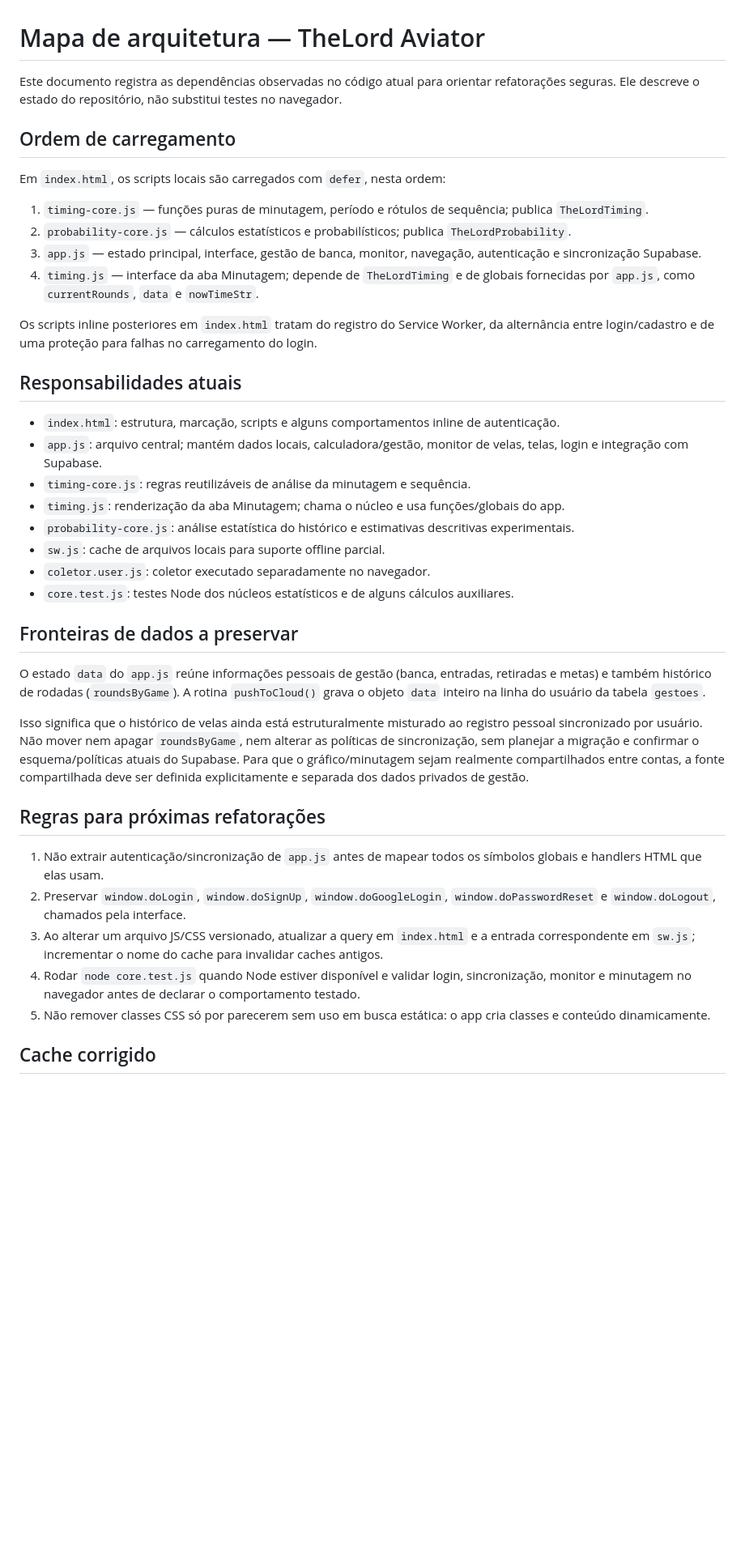
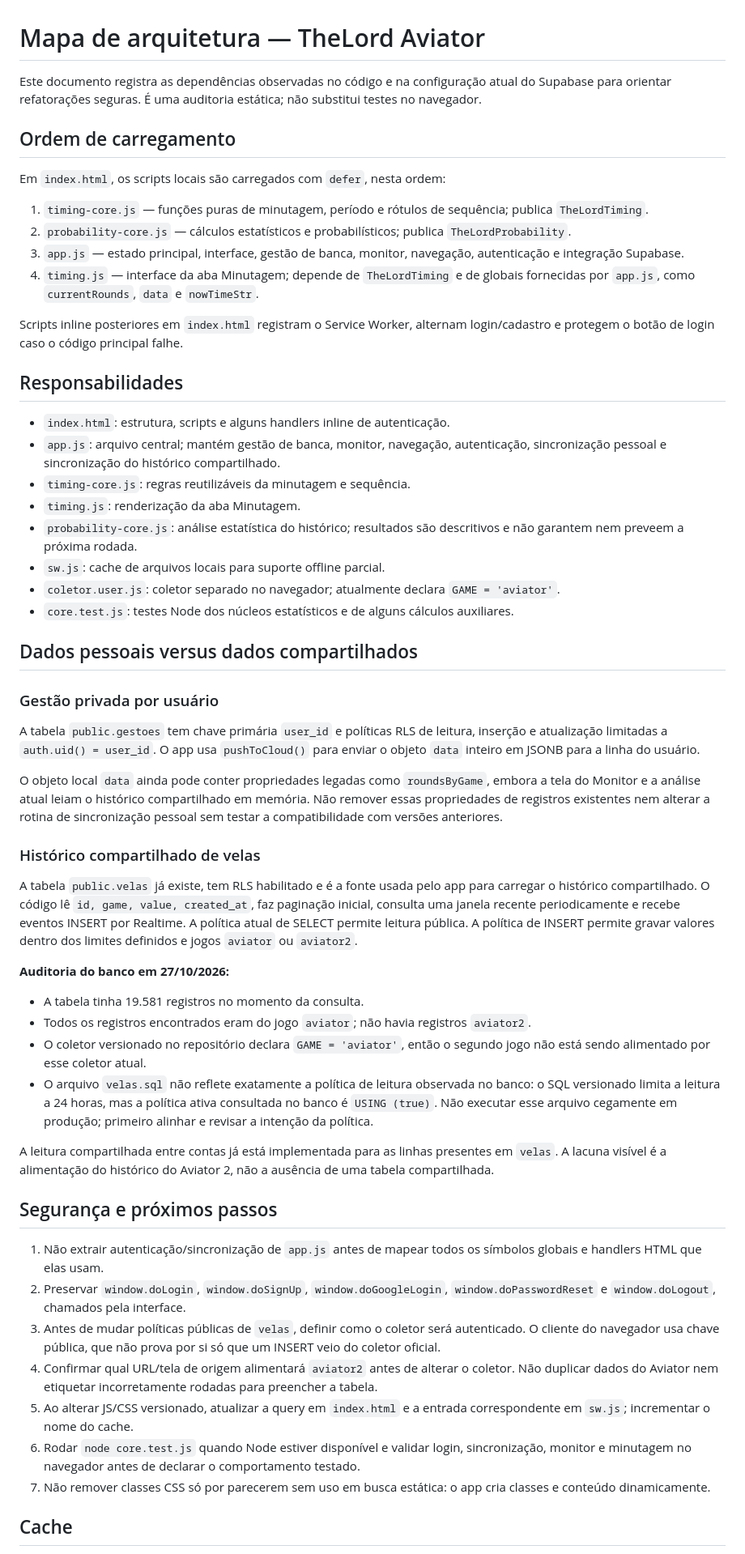
Before and after one commit to JrNascimentoh-source/TheLord_Aviator, a Markdown page: docs/ARQUITETURA.md, the part around one of its changes. Shown at 81% size. GitHub-like rendering; blank space fills up the shorter version.

Commit message:
docs: auditar histórico compartilhado e coletor
Documenta o estado real da tabela velas, do coletor e das políticas observadas.

```diff
--- a/docs/ARQUITETURA.md
+++ b/docs/ARQUITETURA.md
@@ -1,6 +1,6 @@
 # Mapa de arquitetura — TheLord Aviator
 
-Este documento registra as dependências observadas no código atual para orientar refatorações seguras. Ele descreve o estado do repositório, não substitui testes no navegador.
+Este documento registra as dependências observadas no código e na configuração atual do Supabase para orientar refatorações seguras. É uma auditoria estática; não substitui testes no navegador.
 
 ## Ordem de carregamento
 
@@ -8,35 +8,51 @@ Em `index.html`, os scripts locais são carregados com `defer`, nesta ordem:
 
 1. `timing-core.js` — funções puras de minutagem, período e rótulos de sequência; publica `TheLordTiming`.
 2. `probability-core.js` — cálculos estatísticos e probabilísticos; publica `TheLordProbability`.
-3. `app.js` — estado principal, interface, gestão de banca, monitor, navegação, autenticação e sincronização Supabase.
+3. `app.js` — estado principal, interface, gestão de banca, monitor, navegação, autenticação e integração Supabase.
 4. `timing.js` — interface da aba Minutagem; depende de `TheLordTiming` e de globais fornecidas por `app.js`, como `currentRounds`, `data` e `nowTimeStr`.
 
-Os scripts inline posteriores em `index.html` tratam do registro do Service Worker, da alternância entre login/cadastro e de uma proteção para falhas no carregamento do login.
+Scripts inline posteriores em `index.html` registram o Service Worker, alternam login/cadastro e protegem o botão de login caso o código principal falhe.
 
-## Responsabilidades atuais
+## Responsabilidades
 
-- `index.html`: estrutura, marcação, scripts e alguns comportamentos inline de autenticação.
-- `app.js`: arquivo central; mantém dados locais, calculadora/gestão, monitor de velas, telas, login e integração com Supabase.
-- `timing-core.js`: regras reutilizáveis de análise da minutagem e sequência.
-- `timing.js`: renderização da aba Minutagem; chama o núcleo e usa funções/globais do app.
-- `probability-core.js`: análise estatística do histórico e estimativas descritivas experimentais.
+- `index.html`: estrutura, scripts e alguns handlers inline de autenticação.
+- `app.js`: arquivo central; mantém gestão de banca, monitor, navegação, autenticação, sincronização pessoal e sincronização do histórico compartilhado.
+- `timing-core.js`: regras reutilizáveis da minutagem e sequência.
+- `timing.js`: renderização da aba Minutagem.
+- `probability-core.js`: análise estatística do histórico; resultados são descritivos e não garantem nem preveem a próxima rodada.
 - `sw.js`: cache de arquivos locais para suporte offline parcial.
-- `coletor.user.js`: coletor executado separadamente no navegador.
+- `coletor.user.js`: coletor separado no navegador; atualmente declara `GAME = 'aviator'`.
 - `core.test.js`: testes Node dos núcleos estatísticos e de alguns cálculos auxiliares.
 
-## Fronteiras de dados a preservar
+## Dados pessoais versus dados compartilhados
 
-O estado `data` do `app.js` reúne informações pessoais de gestão (banca, entradas, retiradas e metas) e também histórico de rodadas (`roundsByGame`). A rotina `pushToCloud()` grava o objeto `data` inteiro na linha do usuário da tabela `gestoes`.
+### Gestão privada por usuário
 
-Isso significa que o histórico de velas ainda está estruturalmente misturado ao registro pessoal sincronizado por usuário. Não mover nem apagar `roundsByGame`, nem alterar as políticas de sincronização, sem planejar a migração e confirmar o esquema/políticas atuais do Supabase. Para que o gráfico/minutagem sejam realmente compartilhados entre contas, a fonte compartilhada deve ser definida explicitamente e separada dos dados privados de gestão.
+A tabela `public.gestoes` tem chave primária `user_id` e políticas RLS de leitura, inserção e atualização limitadas a `auth.uid() = user_id`. O app usa `pushToCloud()` para enviar o objeto `data` inteiro em JSONB para a linha do usuário.
 
-## Regras para próximas refatorações
+O objeto local `data` ainda pode conter propriedades legadas como `roundsByGame`, embora a tela do Monitor e a análise atual leiam o histórico compartilhado em memória. Não remover essas propriedades de registros existentes nem alterar a rotina de sincronização pessoal sem testar a compatibilidade com versões anteriores.
+
+### Histórico compartilhado de velas
+
+A tabela `public.velas` já existe, tem RLS habilitado e é a fonte usada pelo app para carregar o histórico compartilhado. O código lê `id, game, value, created_at`, faz paginação inicial, consulta uma janela recente periodicamente e recebe eventos INSERT por Realtime. A política atual de SELECT permite leitura pública. A política de INSERT permite gravar valores dentro dos limites definidos e jogos `aviator` ou `aviator2`.
+
+**Auditoria do banco em 27/10/2026:**
+- A tabela tinha 19.581 registros no momento da consulta.
+- Todos os registros encontrados eram do jogo `aviator`; não havia registros `aviator2`.
+- O coletor versionado no repositório declara `GAME = 'aviator'`, então o segundo jogo não está sendo alimentado por esse coletor atual.
+- O arquivo `velas.sql` não reflete exatamente a política de leitura observada no banco: o SQL versionado limita a leitura a 24 horas, mas a política ativa consultada no banco é `USING (true)`. Não executar esse arquivo cegamente em produção; primeiro alinhar e revisar a intenção da política.
+
+A leitura compartilhada entre contas já está implementada para as linhas presentes em `velas`. A lacuna visível é a alimentação do histórico do Aviator 2, não a ausência de uma tabela compartilhada.
+
+## Segurança e próximos passos
 
 1. Não extrair autenticação/sincronização de `app.js` antes de mapear todos os símbolos globais e handlers HTML que elas usam.
 2. Preservar `window.doLogin`, `window.doSignUp`, `window.doGoogleLogin`, `window.doPasswordReset` e `window.doLogout`, chamados pela interface.
-3. Ao alterar um arquivo JS/CSS versionado, atualizar a query em `index.html` e a entrada correspondente em `sw.js`; incrementar o nome do cache para invalidar caches antigos.
-4. Rodar `node core.test.js` quando Node estiver disponível e validar login, sincronização, monitor e minutagem no navegador antes de declarar o comportamento testado.
-5. Não remover classes CSS só por parecerem sem uso em busca estática: o app cria classes e conteúdo dinamicamente.
+3. Antes de mudar políticas públicas de `velas`, definir como o coletor será autenticado. O cliente do navegador usa chave pública, que não prova por si só que um INSERT veio do coletor oficial.
+4. Confirmar qual URL/tela de origem alimentará `aviator2` antes de alterar o coletor. Não duplicar dados do Aviator nem etiquetar incorretamente rodadas para preencher a tabela.
+5. Ao alterar JS/CSS versionado, atualizar a query em `index.html` e a entrada correspondente em `sw.js`; incrementar o nome do cache.
+6. Rodar `node core.test.js` quando Node estiver disponível e validar login, sincronização, monitor e minutagem no navegador antes de declarar o comportamento testado.
+7. Não remover classes CSS só por parecerem sem uso em busca estática: o app cria classes e conteúdo dinamicamente.
 
-## Cache corrigido
+## Cache
 
```
Also changed, not shown: other parts of docs/ARQUITETURA.md (+1 -1 lines).
